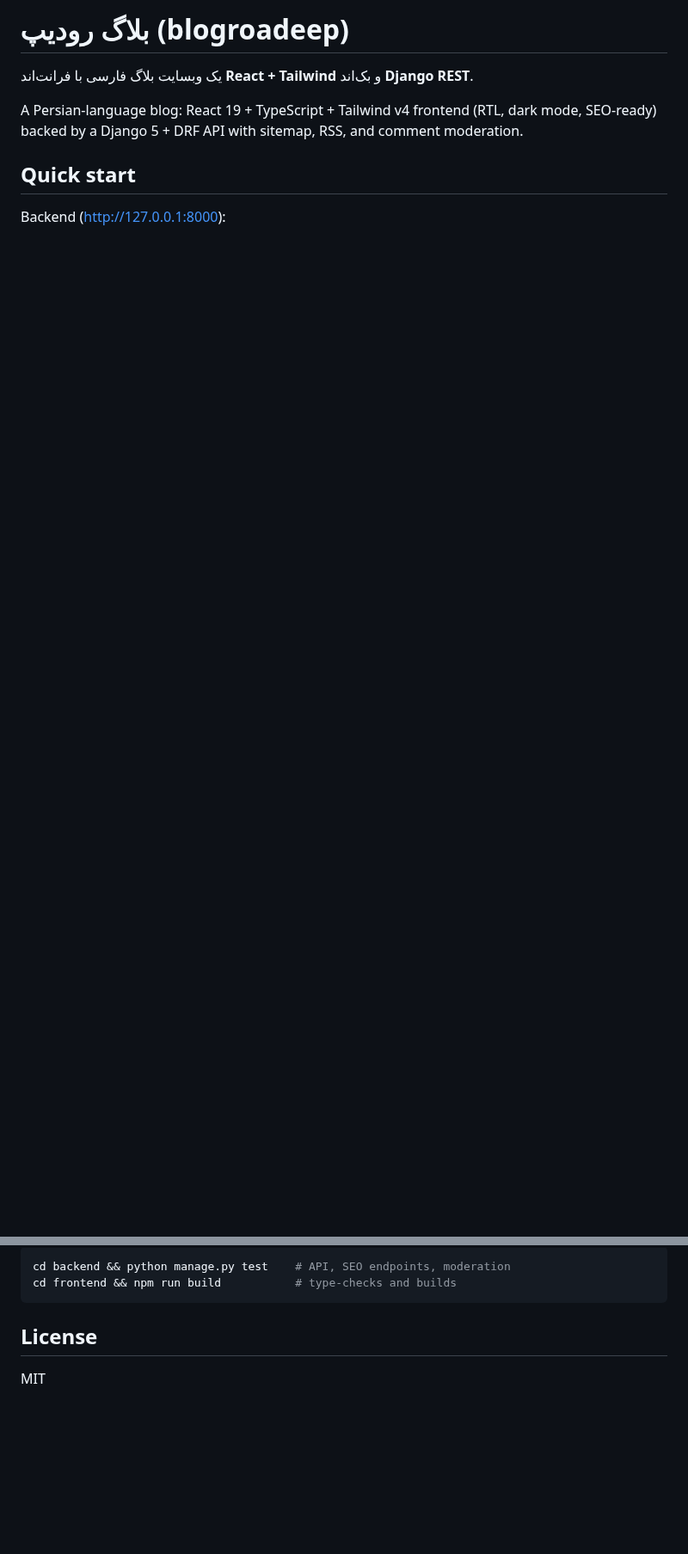
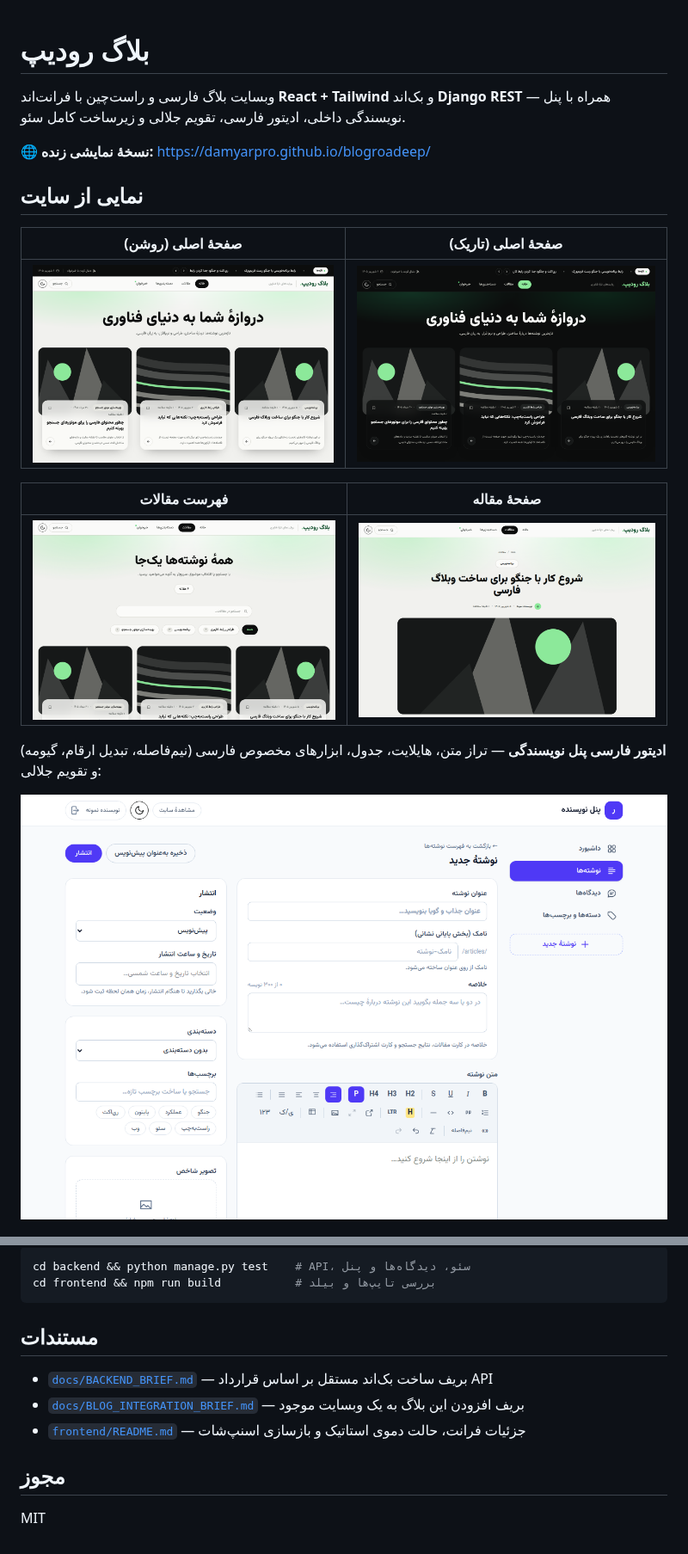
Before and after one commit to damyarpro/blogroadeep, a Markdown page: README.md, 2 parts joined by grey strips. Shown at 86% size. Drawn GitHub-style; pictures changed too: docs/screenshots/article.png (added), docs/screenshots/articles.png (added), docs/screenshots/editor.png (added); blank space fills up the shorter version.

Commit message:
Rewrite README in Persian with live demo link and screenshots
Co-Authored-By: Claude <noreply@anthropic.com>
Claude-Session: https://claude.ai/code/session_01N8BvnBvdhffK8eHfbGLGm7

````diff
--- a/README.md
+++ b/README.md
@@ -1,9 +1,22 @@
-# بلاگ رودیپ (blogroadeep)
+<div dir="rtl">
 
-یک وبسایت بلاگ فارسی با فرانت‌اند **React + Tailwind** و بک‌اند **Django REST**.
+# بلاگ رودیپ
 
-A Persian-language blog: React 19 + TypeScript + Tailwind v4 frontend (RTL, dark mode, SEO-ready) backed by a Django 5 + DRF API with sitemap, RSS, and comment moderation.
+وبسایت بلاگ فارسی و راست‌چین با فرانت‌اند **React + Tailwind** و بک‌اند **Django REST** — همراه با پنل نویسندگی داخلی، ادیتور فارسی، تقویم جلالی و زیرساخت کامل سئو.
 
-## Quick start
+**🌐 نسخهٔ نمایشی زنده:** <https://damyarpro.github.io/blogroadeep/>
 
-Backend (http://127.0.0.1:8000):
+## نمایی از سایت
+
+| صفحهٔ اصلی (روشن) | صفحهٔ اصلی (تاریک) |
+|---|---|
+| ![صفحهٔ اصلی در حالت روشن](docs/screenshots/home-light.png) | ![صفحهٔ اصلی در حالت تاریک](docs/screenshots/home-dark.png) |
+
+| فهرست مقالات | صفحهٔ مقاله |
+|---|---|
+| ![فهرست مقالات با جستجو و فیلتر](docs/screenshots/articles.png) | ![صفحهٔ خواندن مقاله](docs/screenshots/article.png) |
+
+**ادیتور فارسی پنل نویسندگی** — تراز متن، هایلایت، جدول، ابزارهای مخصوص فارسی (نیم‌فاصله، تبدیل ارقام، گیومه) و تقویم جلالی:
+
+![ادیتور فارسی با پنل سئو و تقویم جلالی](docs/screenshots/editor.png)
+
@@ -46,9 +68,17 @@ notice instead.
 
 ```bash
-cd backend && python manage.py test    # API, SEO endpoints, moderation
-cd frontend && npm run build           # type-checks and builds
+cd backend && python manage.py test    # API، سئو، دیدگاه‌ها و پنل
+cd frontend && npm run build           # بررسی تایپ‌ها و بیلد
 ```
 
-## License
+</div>
+
+## مستندات
+
+- [`docs/BACKEND_BRIEF.md`](docs/BACKEND_BRIEF.md) — بریف ساخت بک‌اند مستقل بر اساس قرارداد API
+- [`docs/BLOG_INTEGRATION_BRIEF.md`](docs/BLOG_INTEGRATION_BRIEF.md) — بریف افزودن این بلاگ به یک وبسایت موجود
+- [`frontend/README.md`](frontend/README.md) — جزئیات فرانت، حالت دموی استاتیک و بازسازی اسنپ‌شات
+
+## مجوز
 
 MIT
````
Also changed, not shown: other parts of README.md (+27 -16 lines).
